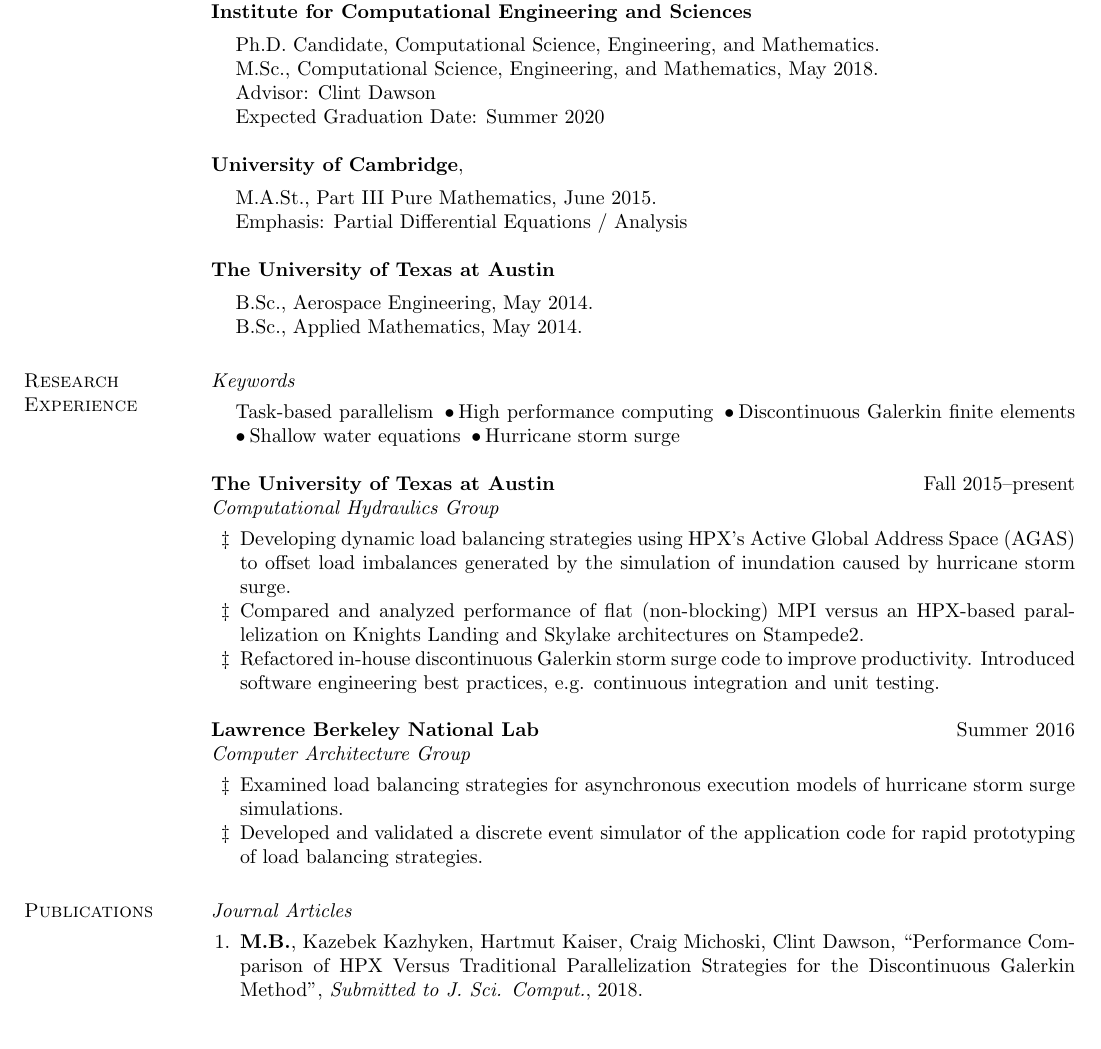
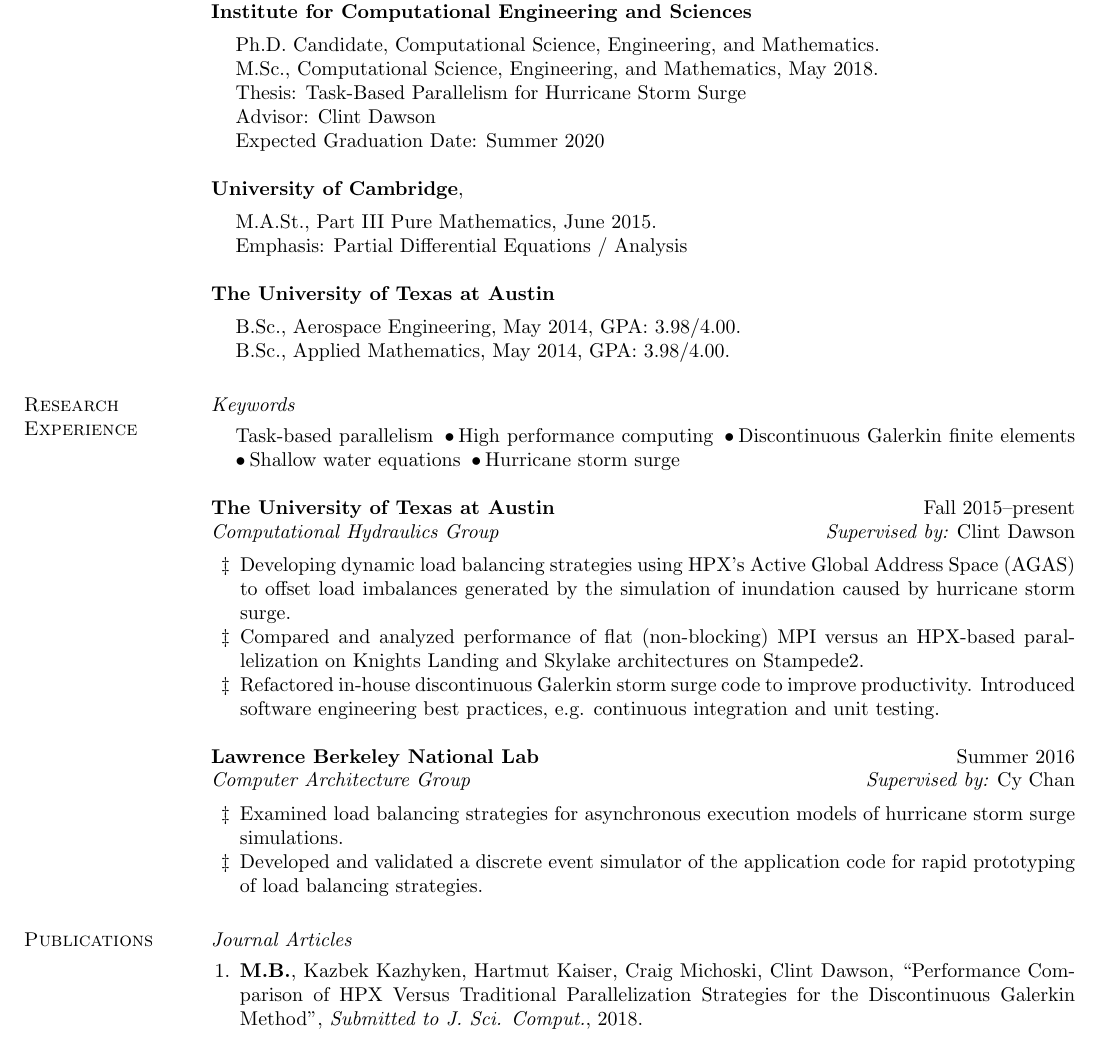
Before and after one commit to bremerm31/CV, a LaTeX CV (bremer_maximilian_cv.tex): part of page 1 of 2, cut so that both start at the same text. Compiled offline with pdfLaTeX.

Commit message:
First official version of CV

```diff
--- a/bremer_maximilian_cv.tex
+++ b/bremer_maximilian_cv.tex
@@ -78,6 +78,7 @@
 \begin{list1}
 \item[] Ph.D. Candidate, Computational Science, Engineering, and Mathematics.
 \item[] M.Sc., Computational Science, Engineering, and Mathematics, May 2018.
+\item[] Thesis: Task-Based Parallelism for Hurricane Storm Surge
 \item[] Advisor: Clint Dawson
 \item[] Expected Graduation Date: Summer 2020
 \end{list1}
@@ -94,8 +95,8 @@
 
 \vspace*{-.1in}
 \begin{list1}
-\item[] B.Sc., Aerospace Engineering, May 2014.
-\item[] B.Sc., Applied Mathematics, May 2014.
+\item[] B.Sc., Aerospace Engineering, May 2014, GPA: 3.98/4.00.
+\item[] B.Sc., Applied Mathematics, May 2014, GPA: 3.98/4.00.
 %\item[] Senior Thesis: \textit{A Discontinuous Galerkin Local Timestepping Scheme for the Prediction of Hurricane Storm Surge}
 \end{list1}
 
@@ -118,7 +119,8 @@
 
 \textbf{The University of Texas at Austin} \hfill Fall 2015--present\\
 \textit{Computational Hydraulics Group}
-\vspace{0.05in}
+\hfill {\it Supervised by:} Clint Dawson\\
+\vspace{-0.1in}
 \begin{list2}
 \item Developing dynamic load balancing strategies using HPX's Active Global Address Space (AGAS) to offset load imbalances generated by the simulation of inundation caused by hurricane storm surge.
 \item Compared and analyzed performance of flat (non-blocking) MPI versus an HPX-based parallelization on Knights Landing and Skylake architectures on Stampede2.
@@ -126,8 +128,8 @@
 \end{list2}
 
 \textbf{Lawrence Berkeley National Lab} \hfill Summer 2016\\
-\textit{Computer Architecture Group}
-\vspace{0.05in}
+\textit{Computer Architecture Group} \hfill {\it Supervised by:} Cy Chan\\
+\vspace{-0.1in}
 \begin{list2}
 \item Examined load balancing strategies for asynchronous execution models of hurricane storm surge simulations.
 \item Developed and validated a discrete event simulator of the application code for rapid prototyping of load balancing strategies.
@@ -160,7 +162,7 @@
 \textit{Journal Articles}
 \vspace{0.05in}
 \begin{list2}
-\item[1.] \submitted{{\bf M.B.}, Kazebek Kazhyken, Hartmut Kaiser, Craig Michoski, Clint Dawson}{Performance Comparison of HPX Versus Traditional Parallelization Strategies for the Discontinuous Galerkin Method}{J. Sci. Comput.}{2018}
+\item[1.] \submitted{{\bf M.B.}, Kazbek Kazhyken, Hartmut Kaiser, Craig Michoski, Clint Dawson}{Performance Comparison of HPX Versus Traditional Parallelization Strategies for the Discontinuous Galerkin Method}{J. Sci. Comput.}{2018}
 \end{list2}
 %\textit{Conference Papers}
 %\vspace{0.05in}
```
Also changed, not shown: bremer_maximilian_cv.pdf.
